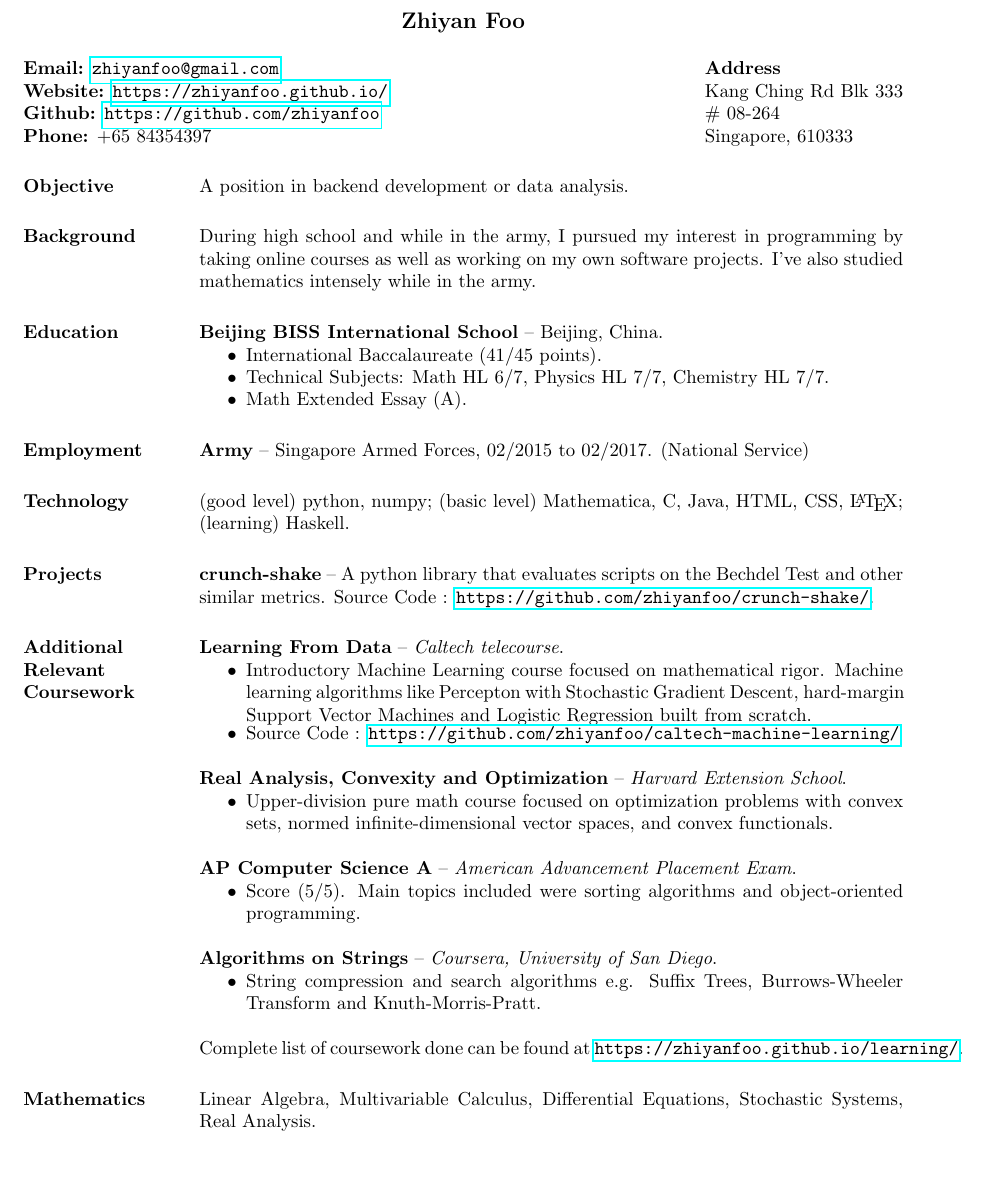
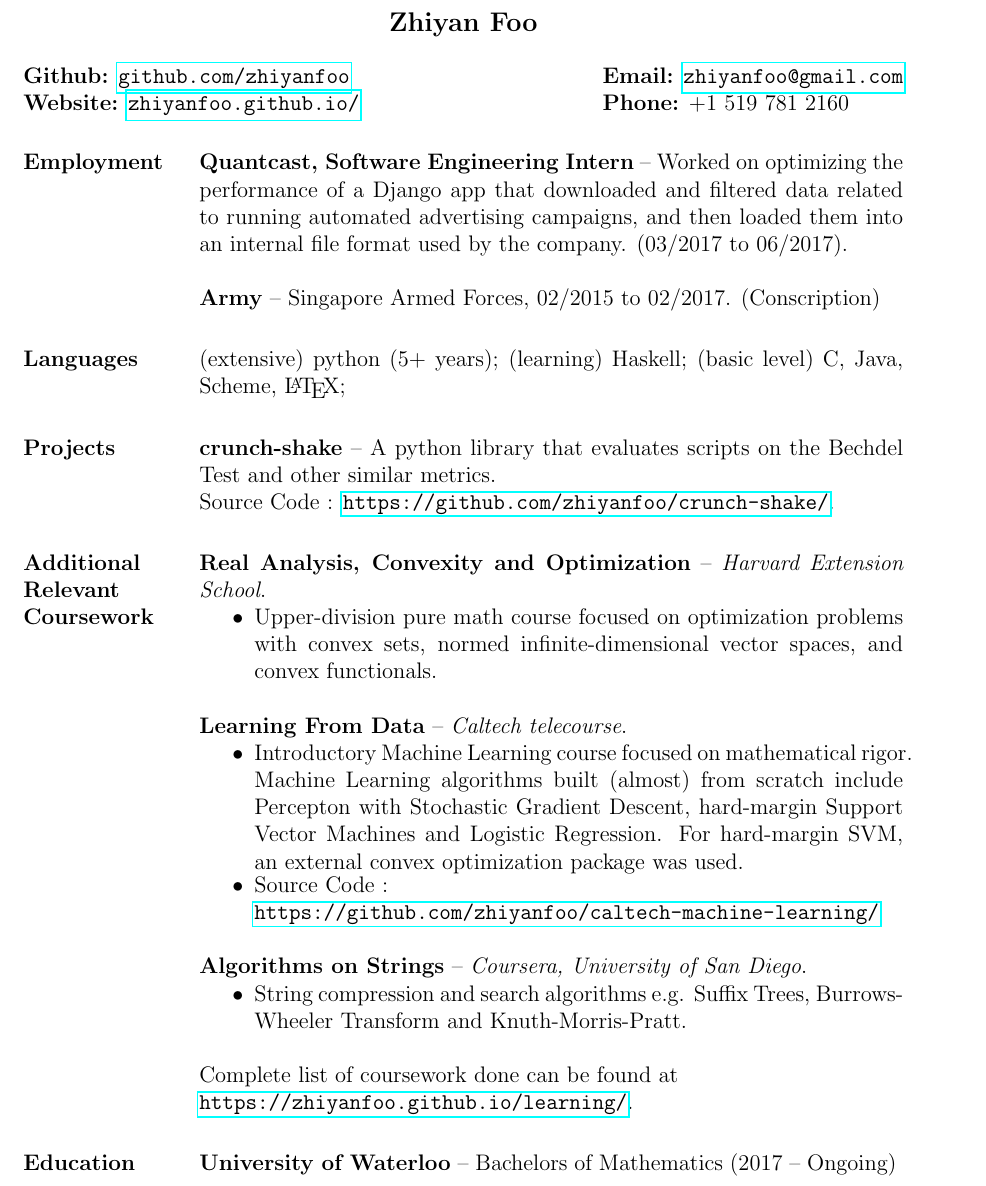
Before and after one commit to zhiyanfoo/resume, a LaTeX CV (resume.tex): part of the page, cut so that both start at the same text. Compiled offline with pdfLaTeX.

Commit message:
After quantcast, during start of term 1b

```diff
--- a/resume.tex
+++ b/resume.tex
@@ -1,7 +1,7 @@
 % LaTeX file for resume
 % This file uses the resume document class (res.cls)
 
-\documentclass[margin]{res}
+\documentclass[12pt, margin]{res}
 % the margin option causes section titles to appear to the left of body text
 \textwidth=5.2in % increase textwidth to get smaller right margin
 %\usepackage{helvetica} % uses helvetica postscript font (download helvetica.sty)
@@ -13,67 +13,39 @@
 \name{Zhiyan Foo\\[12pt]} % the \\[12pt] adds a blank line after name
  \setlist{nosep,after=}
 \address{
-    {\bf Email:} \href{mailto:zhiyanfoo@gmail.com}{\tt zhiyanfoo@gmail.com} \\
+    {\bf Github:} \href{https://github.com/zhiyanfoo}{\tt
+    github.com/zhiyanfoo} \\
     {\bf Website:} \href{https://zhiyanfoo.github.io/}{\tt
-    https://zhiyanfoo.github.io/} \\
-    {\bf Github:} \href{https://github.com/zhiyanfoo}{\tt
-    https://github.com/zhiyanfoo} \\
-    {\bf Phone:} +65 84354397
+    zhiyanfoo.github.io/} \\
 }
 
-\address{ {\bf Address}\\
-  Kang Ching Rd Blk 333 \\
-    \# 08-264 \\
-  Singapore, 610333
+\address{
+    {\bf Email:} \href{mailto:zhiyanfoo@gmail.com}{\tt zhiyanfoo@gmail.com} \\
+    {\bf Phone:} +1 519 781 2160
         }
 
 \begin{resume}
 
-\section{Objective}
-A position in backend development or data analysis.
-
-\section{Background}
-During high school and while in the army, I pursued my interest in programming
-    by taking online courses as well as working on my own software projects. I've
-    also studied mathematics intensely while in the army.
-
-\section{Education}
-    {\bf Beijing BISS International School} -- Beijing, China.
-\begin{itemize}
-    \item International Baccalaureate (41/45 points).
-    \item Technical Subjects: Math HL 6/7, Physics HL 7/7, Chemistry HL 7/7.
-    \item Math Extended Essay (A).
-\end{itemize}
+\section{Employment}
+    {\bf Quantcast, Software Engineering Intern} -- Worked on optimizing the performance of a Django app that
+    downloaded and filtered data related to running automated advertising
+    campaigns, and then loaded them into an internal file format used by the
+    company. (03/2017 to 06/2017). \\ \\
+    {\bf Army} -- Singapore Armed Forces, 02/2015 to 02/2017. (Conscription)
 
 
-\section{Employment}
-    {\bf Army} -- Singapore Armed Forces, 02/2015 to 02/2017. (National Service)
-
-
-\section{Technology}
-    (good level) python, numpy; (basic level) Mathematica, C, Java, HTML, CSS,
-    \LaTeX; (learning) Haskell.
-
+\section{Languages}
+    (extensive) python (5+ years); (learning) Haskell; (basic level) C, Java,
+    Scheme, \LaTeX;
 
 \section{Projects}
     {\bf crunch-shake} -- A python library that evaluates scripts on
-        the Bechdel Test and other similar metrics.
+        the Bechdel Test and other similar metrics. \\
             Source Code : \href{https://github.com/zhiyanfoo/crunch-shake/}{\tt
             https://github.com/zhiyanfoo/crunch-shake/}.
 
 \section{Additional Relevant Coursework}
 
-    {\bf Learning From Data} -- {\it Caltech telecourse}.
-    \begin{itemize} \itemsep -2pt
-        \item Introductory Machine Learning course focused on mathematical
-            rigor. Machine learning
-            algorithms like Percepton with Stochastic Gradient Descent,
-            hard-margin Support Vector Machines and Logistic Regression built
-            from scratch.
-        \item Source Code :
-    \href{https://github.com/zhiyanfoo/caltech-machine-learning/}{\tt
-    https://github.com/zhiyanfoo/caltech-machine-learning/}
-    \end{itemize}
     {\bf Real Analysis, Convexity and Optimization} -- {\it Harvard Extension
     School}.
     \begin{itemize} \itemsep -2pt
@@ -81,22 +53,27 @@ During high school and while in the army, I pursued my interest in programming
             with convex sets, normed infinite-dimensional vector spaces, and
             convex functionals.
     \end{itemize}
-    {\bf AP Computer Science A} -- {\it American Advancement Placement Exam}.
+    {\bf Learning From Data} -- {\it Caltech telecourse}.
     \begin{itemize} \itemsep -2pt
-            \item Score (5/5). Main topics included were sorting algorithms and
-                object-oriented programming.
+        \item Introductory Machine Learning course focused on mathematical
+          rigor. Machine Learning algorithms built (almost) from scratch include
+            Percepton with Stochastic Gradient Descent, hard-margin Support
+            Vector Machines and Logistic Regression. For hard-margin SVM, an
+            external convex optimization package was used.
+        \item Source Code :\\
+    \href{https://github.com/zhiyanfoo/caltech-machine-learning/}{\tt
+    https://github.com/zhiyanfoo/caltech-machine-learning/}
     \end{itemize}
     {\bf Algorithms on Strings} -- {\it Coursera, University of San Diego}.
     \begin{itemize} \itemsep -2pt
         \item String compression and search algorithms  e.g. Suffix
             Trees, Burrows-Wheeler Transform and Knuth-Morris-Pratt.
     \end{itemize}
-Complete list of coursework done can be found at
+Complete list of coursework done can be found at \\
 \href{https://zhiyanfoo.github.io/learning/}{\tt
 https://zhiyanfoo.github.io/learning/}.
-\section{Mathematics}
-Linear Algebra, Multivariable Calculus, Differential Equations,
-        Stochastic Systems, Real Analysis.
-
+\section{Education}
+    {\bf University of Waterloo} -- Bachelors of Mathematics
+    (2017 -- Ongoing)
 \end{resume}
 \end{document}
```
Also changed, not shown: resume.pdf.
